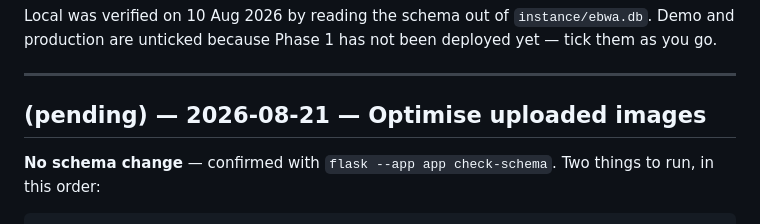
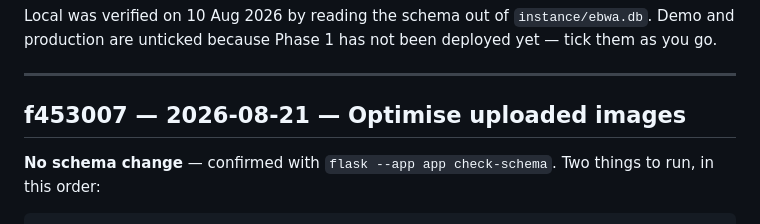
Before and after one commit to mij374/ebwa, a Markdown page: DEPLOY.md, the part around the change. GitHub-like rendering.

Commit message:
Backfill the DEPLOY.md hash for the image optimisation change
Co-Authored-By: Claude Opus 5 <noreply@anthropic.com>

```diff
--- a/DEPLOY.md
+++ b/DEPLOY.md
@@ -59,7 +59,7 @@ not been deployed yet — tick them as you go.
 
 ---
 
-## (pending) — 2026-08-21 — Optimise uploaded images
+## f453007 — 2026-08-21 — Optimise uploaded images
 
 **No schema change** — confirmed with `flask --app app check-schema`. Two
 things to run, in this order:
```
